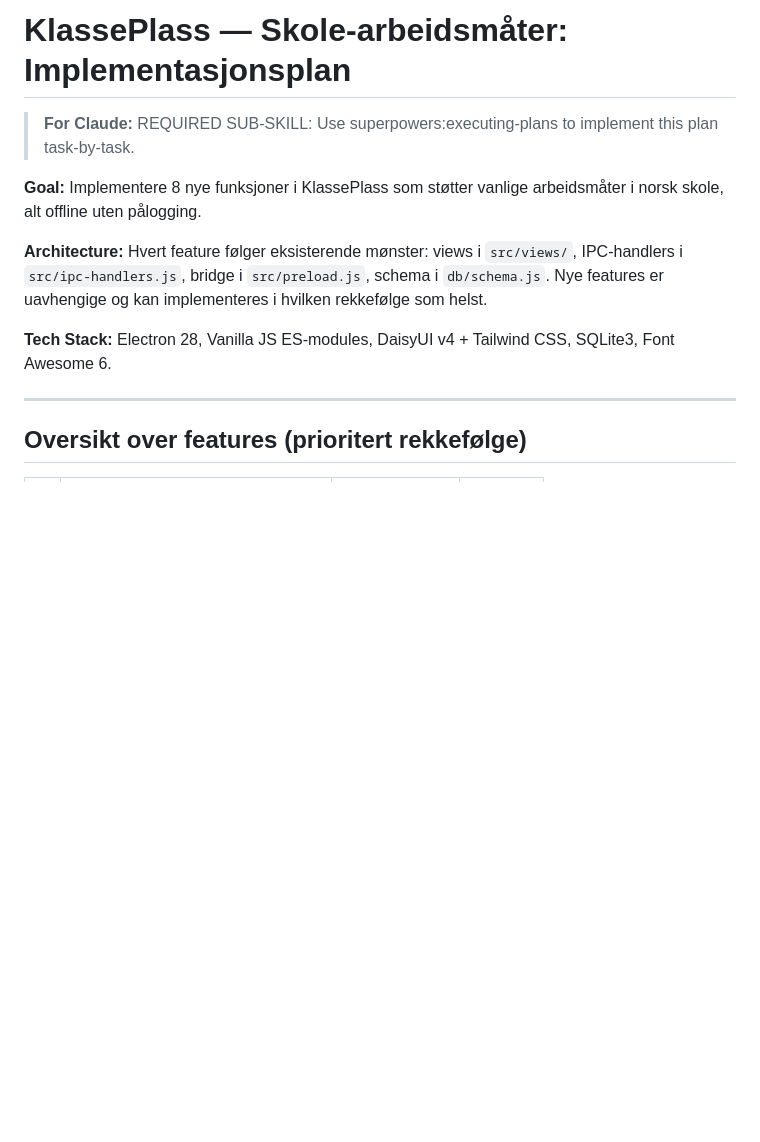
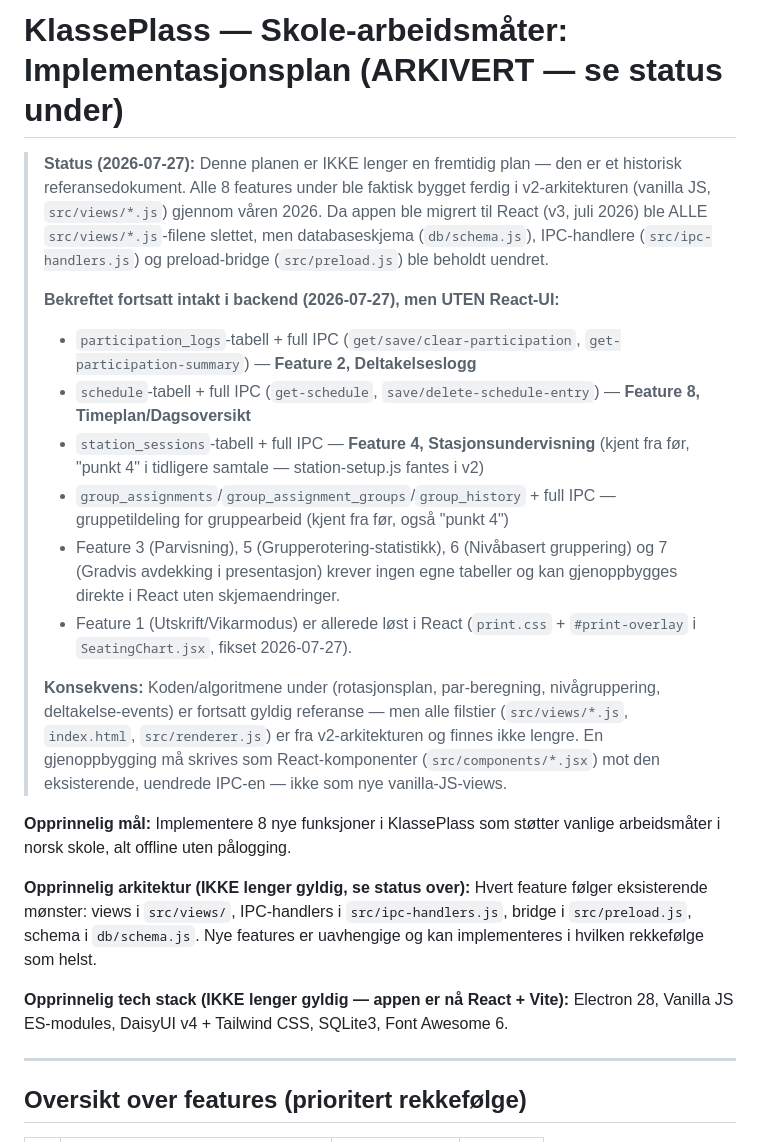
Before and after one commit to takoie/KlassePlass, a Markdown page: docs/plans/2026-03-07-school-features.md, the part around the change. Rendered like a GitHub page; blank space fills up the shorter version.

```diff
--- a/docs/plans/2026-03-07-school-features.md
+++ b/docs/plans/2026-03-07-school-features.md
@@ -1,12 +1,39 @@
-# KlassePlass — Skole-arbeidsmåter: Implementasjonsplan
+# KlassePlass — Skole-arbeidsmåter: Implementasjonsplan (ARKIVERT — se status under)
 
-> **For Claude:** REQUIRED SUB-SKILL: Use superpowers:executing-plans to implement this plan task-by-task.
+> **Status (2026-07-27):** Denne planen er IKKE lenger en fremtidig plan — den er
+> et historisk referansedokument. Alle 8 features under ble faktisk bygget
+> ferdig i v2-arkitekturen (vanilla JS, `src/views/*.js`) gjennom våren 2026.
+> Da appen ble migrert til React (v3, juli 2026) ble ALLE `src/views/*.js`-filene
+> slettet, men databaseskjema (`db/schema.js`), IPC-handlere
+> (`src/ipc-handlers.js`) og preload-bridge (`src/preload.js`) ble beholdt uendret.
+>
+> **Bekreftet fortsatt intakt i backend (2026-07-27), men UTEN React-UI:**
+> - `participation_logs`-tabell + full IPC (`get/save/clear-participation`,
+>   `get-participation-summary`) — **Feature 2, Deltakelseslogg**
+> - `schedule`-tabell + full IPC (`get-schedule`, `save/delete-schedule-entry`)
+>   — **Feature 8, Timeplan/Dagsoversikt**
+> - `station_sessions`-tabell + full IPC — **Feature 4, Stasjonsundervisning**
+>   (kjent fra før, "punkt 4" i tidligere samtale — station-setup.js fantes i v2)
+> - `group_assignments`/`group_assignment_groups`/`group_history` + full IPC —
+>   gruppetildeling for gruppearbeid (kjent fra før, også "punkt 4")
+> - Feature 3 (Parvisning), 5 (Grupperotering-statistikk), 6 (Nivåbasert
+>   gruppering) og 7 (Gradvis avdekking i presentasjon) krever ingen egne
+>   tabeller og kan gjenoppbygges direkte i React uten skjemaendringer.
+> - Feature 1 (Utskrift/Vikarmodus) er allerede løst i React (`print.css` +
+>   `#print-overlay` i `SeatingChart.jsx`, fikset 2026-07-27).
+>
+> **Konsekvens:** Koden/algoritmene under (rotasjonsplan, par-beregning,
+> nivågruppering, deltakelse-events) er fortsatt gyldig referanse — men alle
+> filstier (`src/views/*.js`, `index.html`, `src/renderer.js`) er fra
+> v2-arkitekturen og finnes ikke lengre. En gjenoppbygging må skrives som
+> React-komponenter (`src/components/*.jsx`) mot den eksisterende, uendrede
+> IPC-en — ikke som nye vanilla-JS-views.
 
-**Goal:** Implementere 8 nye funksjoner i KlassePlass som støtter vanlige arbeidsmåter i norsk skole, alt offline uten pålogging.
+**Opprinnelig mål:** Implementere 8 nye funksjoner i KlassePlass som støtter vanlige arbeidsmåter i norsk skole, alt offline uten pålogging.
 
-**Architecture:** Hvert feature følger eksisterende mønster: views i `src/views/`, IPC-handlers i `src/ipc-handlers.js`, bridge i `src/preload.js`, schema i `db/schema.js`. Nye features er uavhengige og kan implementeres i hvilken rekkefølge som helst.
+**Opprinnelig arkitektur (IKKE lenger gyldig, se status over):** Hvert feature følger eksisterende mønster: views i `src/views/`, IPC-handlers i `src/ipc-handlers.js`, bridge i `src/preload.js`, schema i `db/schema.js`. Nye features er uavhengige og kan implementeres i hvilken rekkefølge som helst.
 
-**Tech Stack:** Electron 28, Vanilla JS ES-modules, DaisyUI v4 + Tailwind CSS, SQLite3, Font Awesome 6.
+**Opprinnelig tech stack (IKKE lenger gyldig — appen er nå React + Vite):** Electron 28, Vanilla JS ES-modules, DaisyUI v4 + Tailwind CSS, SQLite3, Font Awesome 6.
 
 ---
 
```
Also changed, not shown: CHANGELOG.md (+32 -0 lines).
